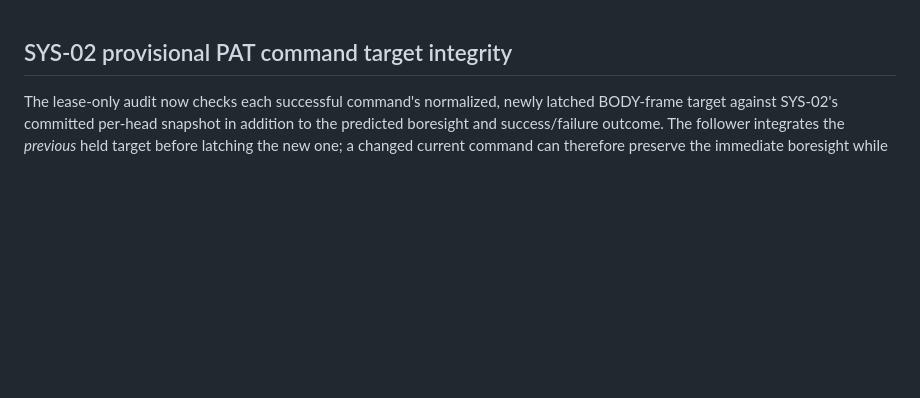
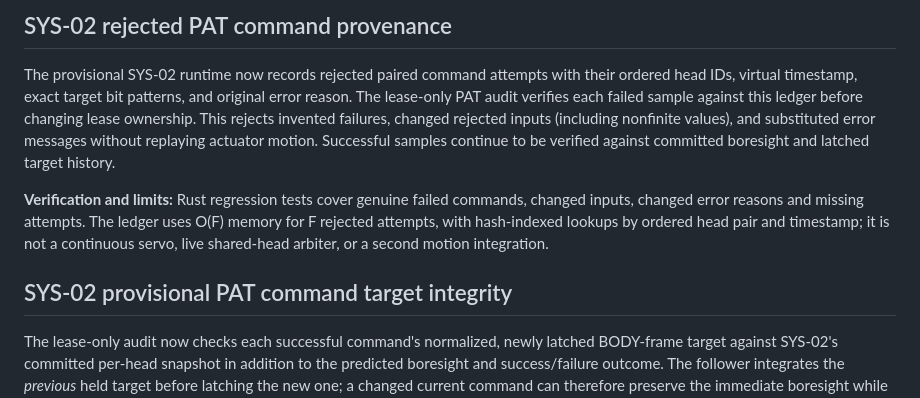
Before and after one commit to BestNathan/ntarlink, a Markdown page: docs/implementation-status.md, the part around the change. Rendered like a GitHub page; blank space fills up the shorter version.

Commit message:
docs(sys-02): record rejected PAT command provenance and limits

```diff
--- a/docs/implementation-status.md
+++ b/docs/implementation-status.md
@@ -1,3 +1,20 @@
+## SYS-02 rejected PAT command provenance
+
+The provisional SYS-02 runtime now records rejected paired command attempts
+with their ordered head IDs, virtual timestamp, exact target bit patterns,
+and original error reason. The lease-only PAT audit verifies each failed
+sample against this ledger before changing lease ownership. This rejects
+invented failures, changed rejected inputs (including nonfinite values), and
+substituted error messages without replaying actuator motion. Successful
+samples continue to be verified against committed boresight and latched
+target history.
+
+**Verification and limits:** Rust regression tests cover genuine failed
+commands, changed inputs, changed error reasons and missing attempts.
+The ledger uses O(F) memory for F rejected attempts, with hash-indexed
+lookups by ordered head pair and timestamp; it is not a continuous
+servo, live shared-head arbiter, or a second motion integration.
+
 ## SYS-02 provisional PAT command target integrity
 
 The lease-only audit now checks each successful command's normalized, newly
```
